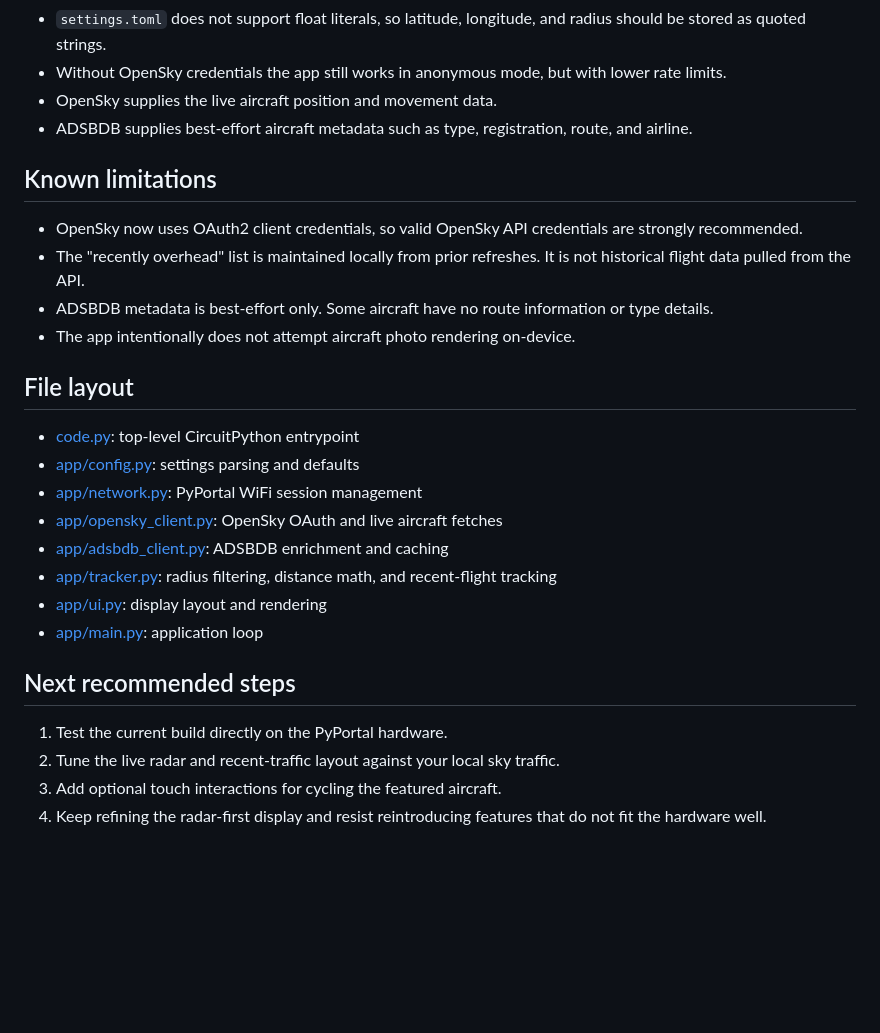
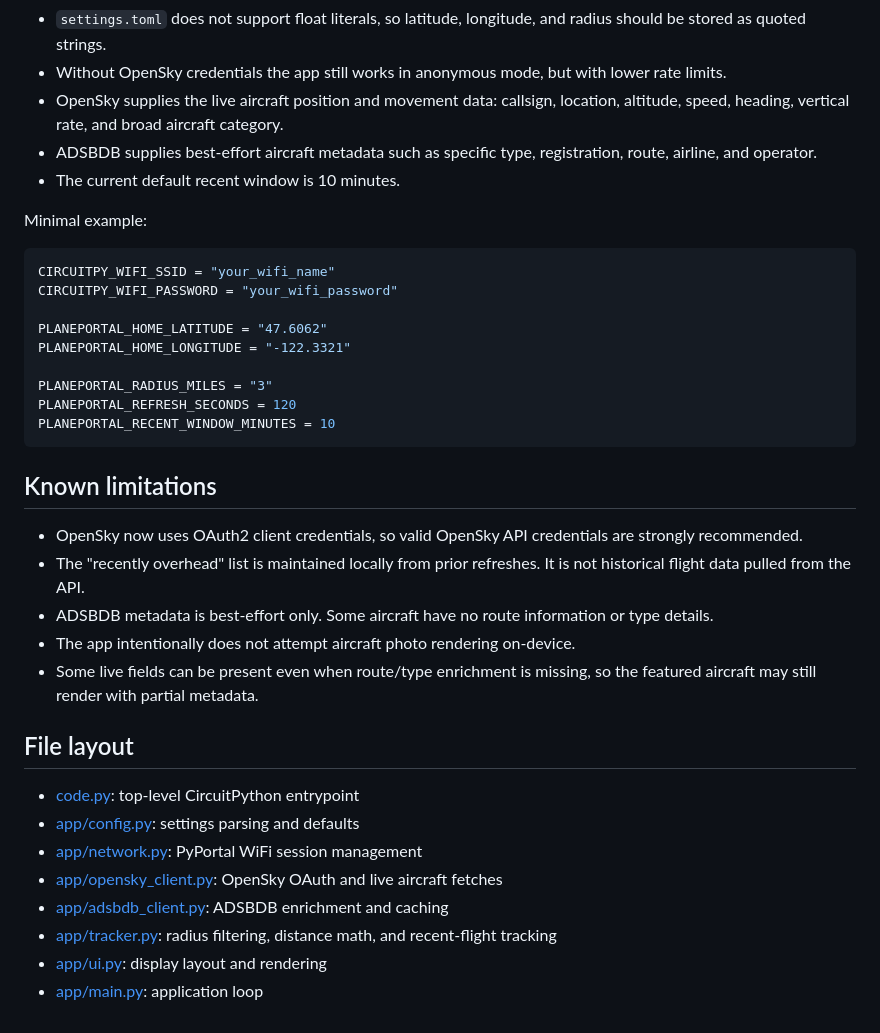
Before and after one commit to tshipway1/PlanePortal-Pi, a Markdown page: README.md, the part around one of its changes. GitHub-like rendering; blank space fills up the shorter version.

Commit message:
README polish

````diff
--- a/README.md
+++ b/README.md
@@ -82,8 +106,23 @@ Notes:
 
 - `settings.toml` does not support float literals, so latitude, longitude, and radius should be stored as quoted strings.
 - Without OpenSky credentials the app still works in anonymous mode, but with lower rate limits.
-- OpenSky supplies the live aircraft position and movement data.
-- ADSBDB supplies best-effort aircraft metadata such as type, registration, route, and airline.
+- OpenSky supplies the live aircraft position and movement data: callsign, location, altitude, speed, heading, vertical rate, and broad aircraft category.
+- ADSBDB supplies best-effort aircraft metadata such as specific type, registration, route, airline, and operator.
+- The current default recent window is 10 minutes.
+
+Minimal example:
+
+```toml
+CIRCUITPY_WIFI_SSID = "your_wifi_name"
+CIRCUITPY_WIFI_PASSWORD = "your_wifi_password"
+
+PLANEPORTAL_HOME_LATITUDE = "47.6062"
+PLANEPORTAL_HOME_LONGITUDE = "-122.3321"
+
+PLANEPORTAL_RADIUS_MILES = "3"
+PLANEPORTAL_REFRESH_SECONDS = 120
+PLANEPORTAL_RECENT_WINDOW_MINUTES = 10
+```
 
 ## Known limitations
 
@@ -91,6 +130,7 @@ Notes:
 - The "recently overhead" list is maintained locally from prior refreshes. It is not historical flight data pulled from the API.
 - ADSBDB metadata is best-effort only. Some aircraft have no route information or type details.
 - The app intentionally does not attempt aircraft photo rendering on-device.
+- Some live fields can be present even when route/type enrichment is missing, so the featured aircraft may still render with partial metadata.
 
 ## File layout
 
@@ -102,10 +142,3 @@ Notes:
 - [app/tracker.py](app/tracker.py): radius filtering, distance math, and recent-flight tracking
 - [app/ui.py](app/ui.py): display layout and rendering
 - [app/main.py](app/main.py): application loop
-
-## Next recommended steps
-
-1. Test the current build directly on the PyPortal hardware.
-2. Tune the live radar and recent-traffic layout against your local sky traffic.
-3. Add optional touch interactions for cycling the featured aircraft.
-4. Keep refining the radar-first display and resist reintroducing features that do not fit the hardware well.
````
Also changed, not shown: other parts of README.md (+24 -0 lines).
